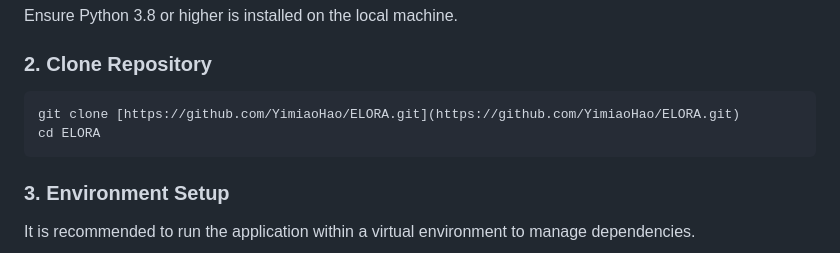
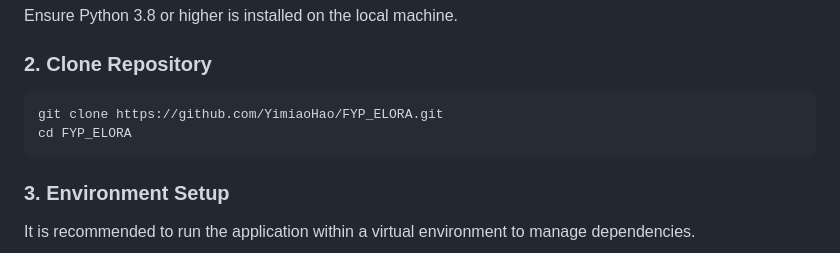
Before and after one commit to YimiaoHao/FYP_ELORA, a Markdown page: README.md, the part around the change. Drawn GitHub-style.

Commit message:
Update repository clone instructions in README

`````diff
--- a/README.md
+++ b/README.md
@@ -35,8 +35,8 @@ Ensure Python 3.8 or higher is installed on the local machine.
 
 ### 2. Clone Repository
 ```bash
-git clone [https://github.com/YimiaoHao/ELORA.git](https://github.com/YimiaoHao/ELORA.git)
-cd ELORA
+git clone https://github.com/YimiaoHao/FYP_ELORA.git
+cd FYP_ELORA
 ````
 
 ### 3\. Environment Setup
`````
